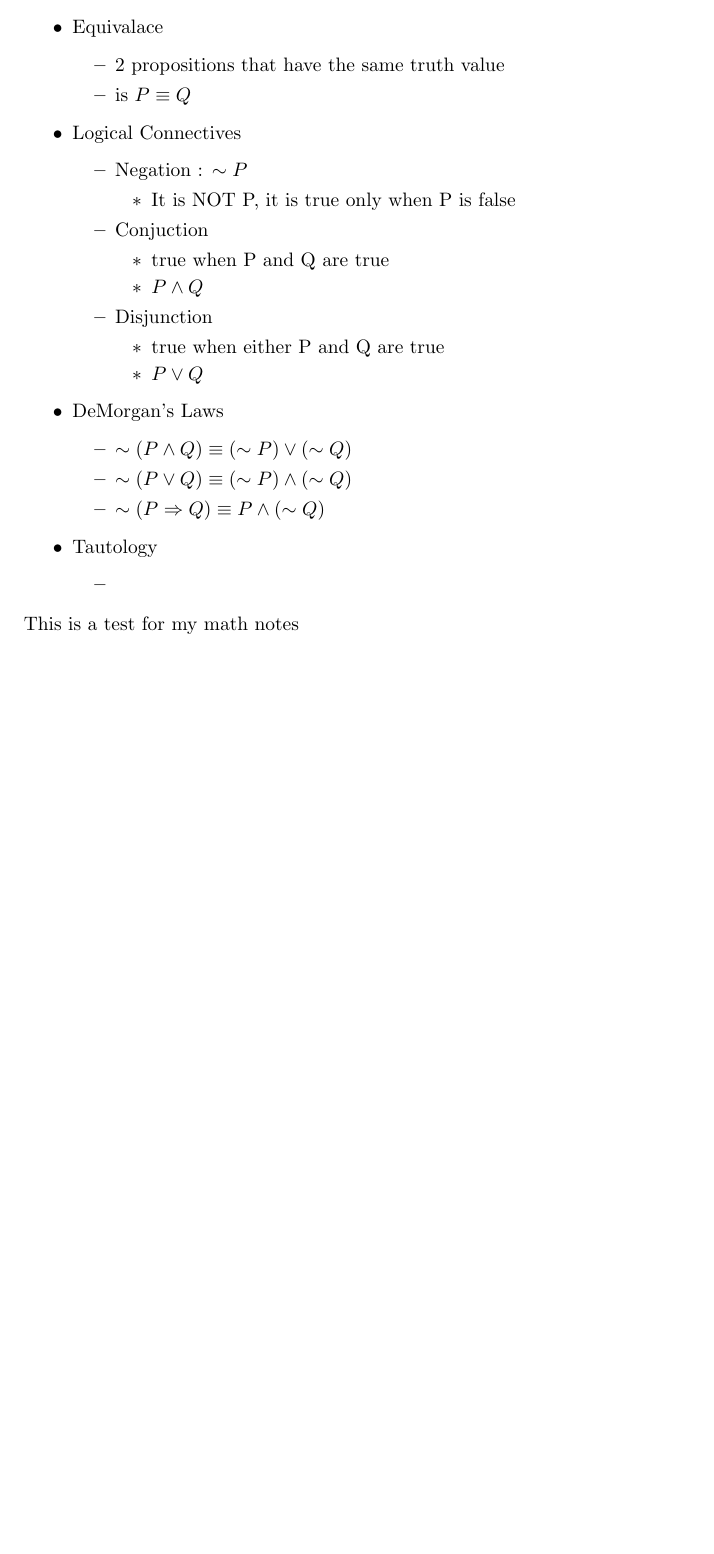
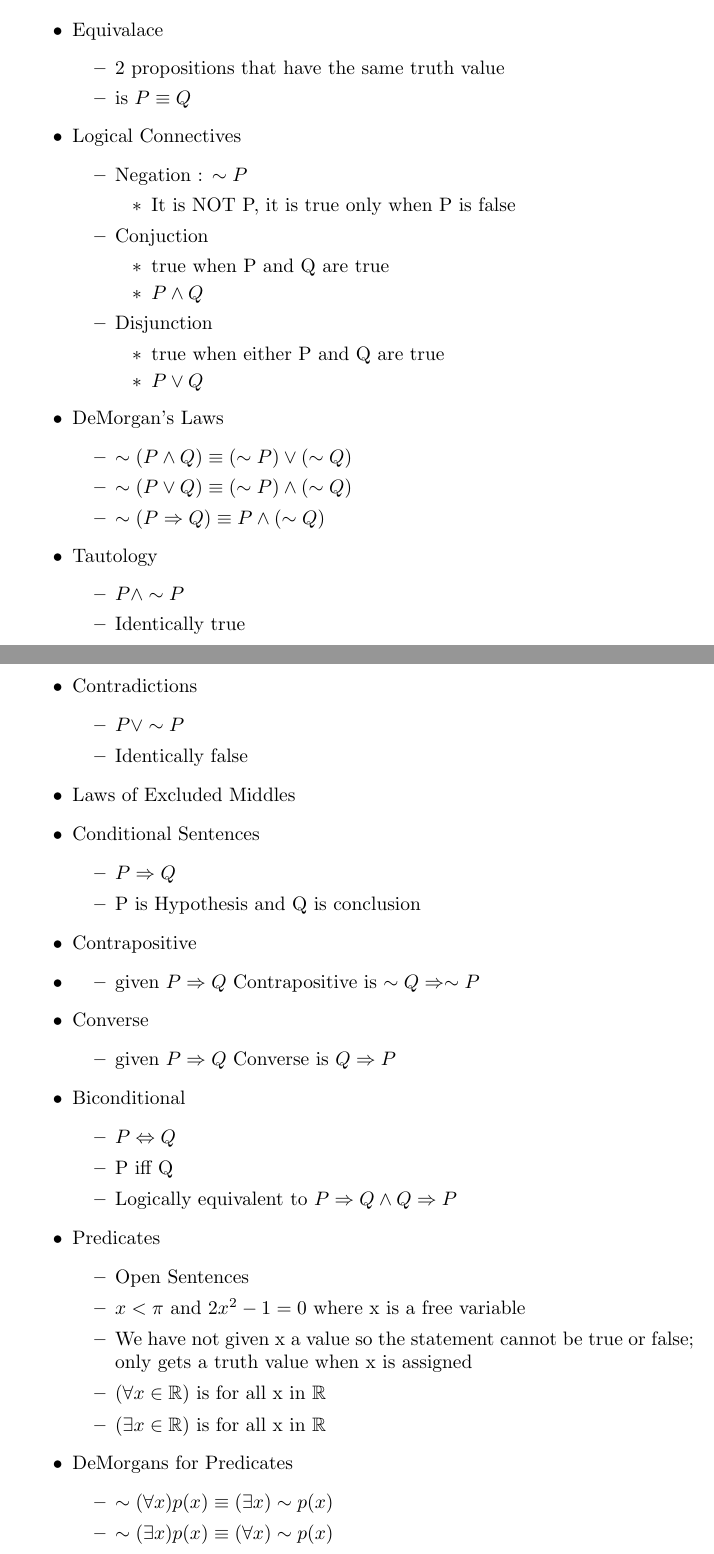
Before and after one commit to Shadowknight9284/Math-Notes, a LaTeX document (Math 300/Chapter1.tex): part of the page before the commit and two parts of pages 1 and 2 of 2 after it, the two joined at a grey line, cut so that both start at the same text, the shorter picture padded with empty space. Compiled offline with pdfLaTeX.

Commit message:
Updated 1/17 Notes

```diff
--- a/Math 300/Chapter1.tex
+++ b/Math 300/Chapter1.tex
@@ -39,12 +39,12 @@
         \item Conjuction
         \begin{itemize}
             \item true when P and Q are true
-            \item $P \wedge Q$
+            \item $P \land Q$
         \end{itemize}
         \item Disjunction
         \begin{itemize}
             \item true when either P and Q are true
-            \item $P \vee Q$
+            \item $P \lor Q$
         \end{itemize}
     \end{itemize}
     \item DeMorgan's Laws
@@ -55,11 +55,46 @@
     \end{itemize}
     \item Tautology
     \begin{itemize}
-        \item
+        \item $P \land \sim P$
+        \item Identically true
+    \end{itemize}
+    \item Contradictions
+    \begin{itemize}
+        \item  $P \lor \sim P$
+        \item Identically false
+    \end{itemize}
+    \item Laws of Excluded Middles
+    \item Conditional Sentences
+    \begin{itemize}
+        \item $P \Rightarrow Q$
+        \item P is Hypothesis and Q is conclusion
+    \end{itemize}
+    \item Contrapositive
+    \item \begin{itemize}
+        \item given $P \Rightarrow Q$ Contrapositive is $\sim Q \Rightarrow \sim P$
+    \end{itemize}
+    \item Converse
+    \begin{itemize}
+        \item given $P \Rightarrow Q$ Converse is $ Q \Rightarrow P$
+    \end{itemize}
+    \item Biconditional
+    \begin{itemize}
+        \item $P \Leftrightarrow Q$
+        \item P iff Q
+        \item Logically equivalent to $P \Rightarrow Q \land Q \Rightarrow P $
+    \end{itemize}
+    \item Predicates
+    \begin{itemize}
+        \item Open Sentences
+        \item $x < \pi$ and $2x^2 - 1 = 0 $ where x is a free variable
+        \item We have not given x a value so the statement cannot be true or false; only gets a truth value when x is assigned
+        \item $(\forall x \in \mathbb{R})$ is for all x in $\mathbb{R}$
+        \item $(\exists x \in \mathbb{R})$ is for all x in $\mathbb{R}$
+    \end{itemize}
+    \item DeMorgans for Predicates
+    \begin{itemize}
+        \item $\sim (\forall x) p(x) \equiv (\exists x) \sim p(x)$
+        \item $\sim (\exists x) p(x) \equiv (\forall x) \sim p(x)$
     \end{itemize}
 \end{itemize}
-
-
-
-This is a test for my math notes
 \end{document}
```
Also changed, not shown: Math 300/Chapter1.pdf, 5 other files.
